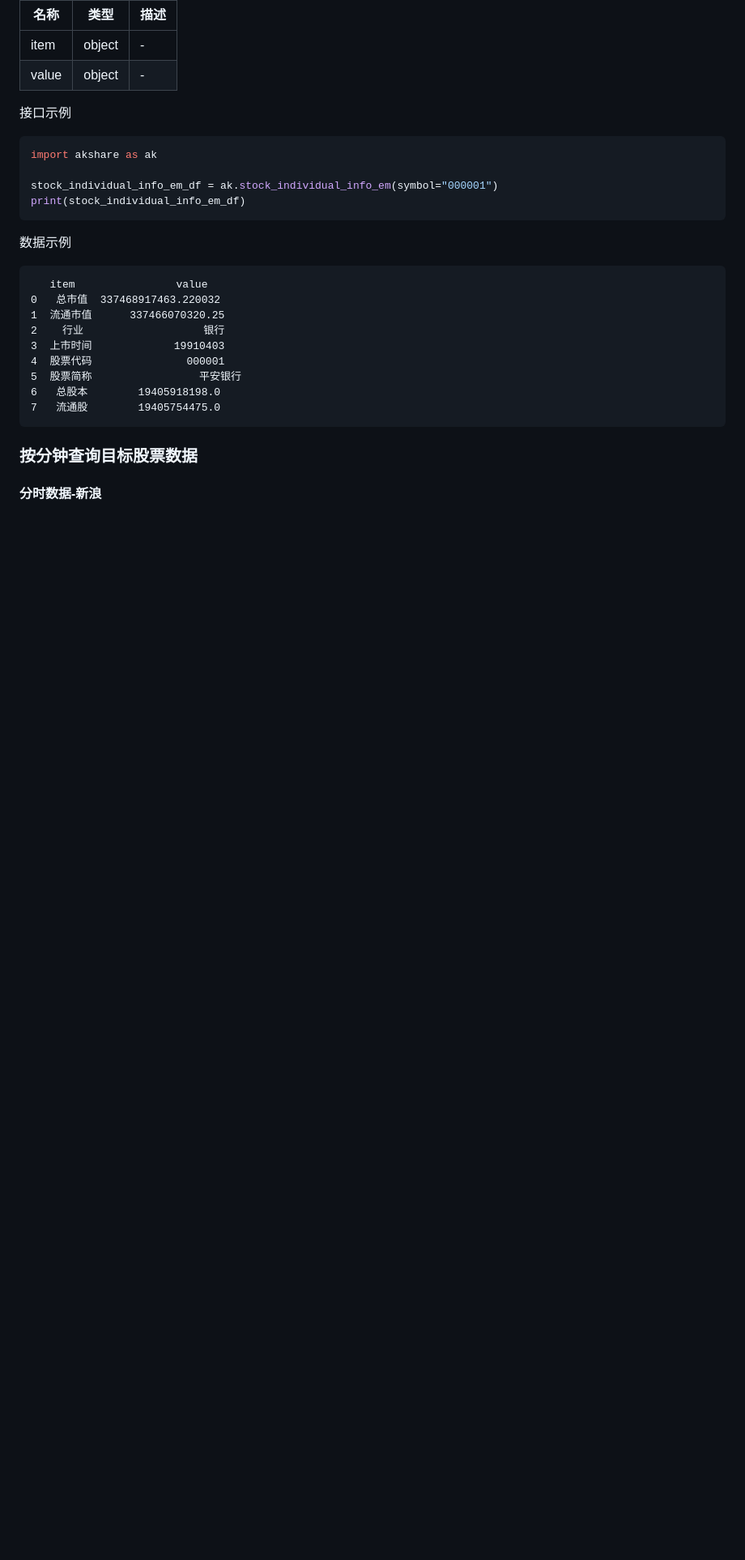
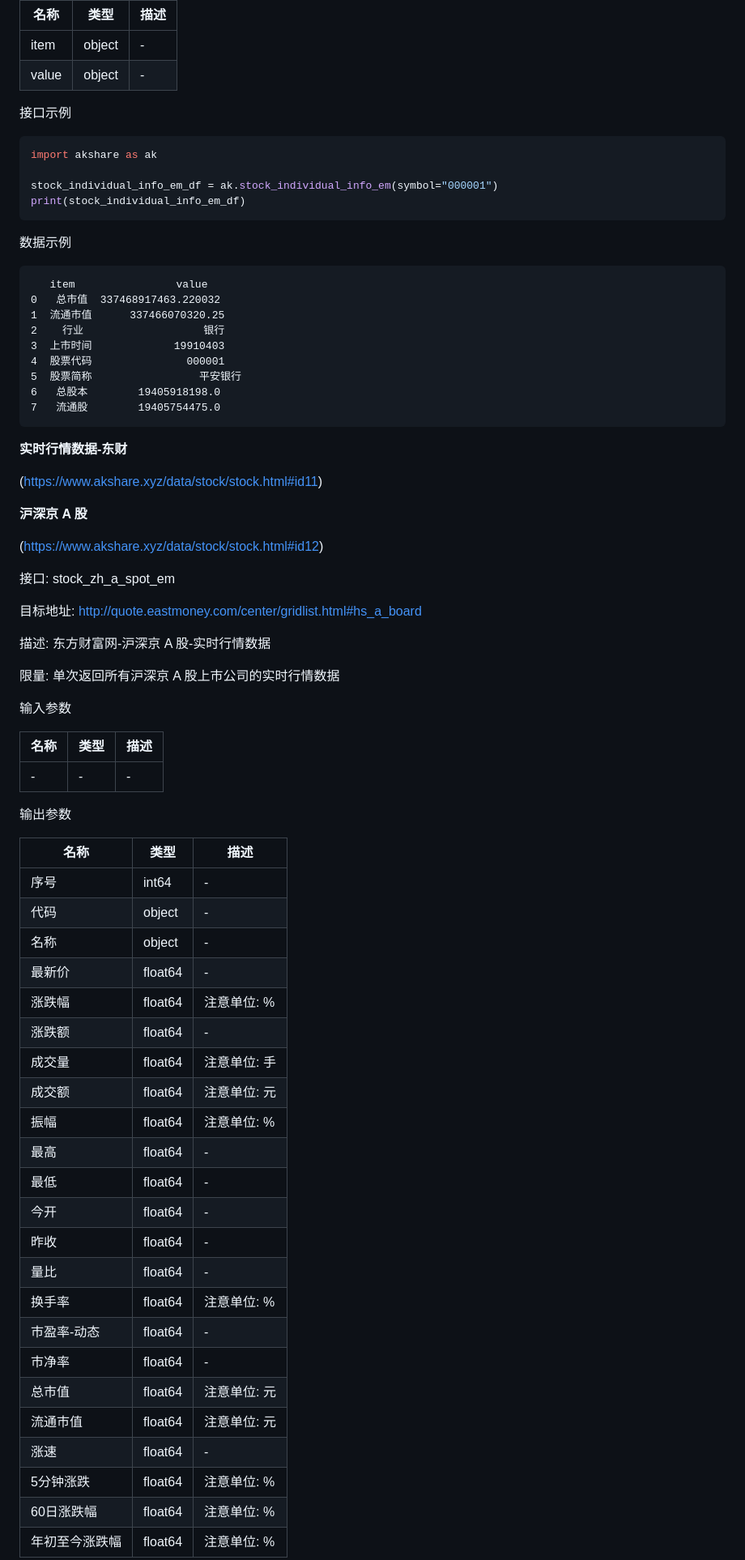
Before and after one commit to Crist1128/Stock-Predict-Pro, a Markdown page: 开发文档/AkShare调用文档.md, the part around the change printed below. Shown: that part at 81% size. Drawn GitHub-style; blank space fills up the shorter version.

````diff
--- a/开发文档/AkShare调用文档.md
+++ b/开发文档/AkShare调用文档.md
@@ -124,6 +124,55 @@ print(stock_individual_info_em_df)
 7   流通股        19405754475.0
 ```
 
-### 按分钟查询目标股票数据
 
-#### 分时数据-新浪
+
+**实时行情数据-东财**
+
+(https://www.akshare.xyz/data/stock/stock.html#id11)
+
+**沪深京 A 股**
+
+(https://www.akshare.xyz/data/stock/stock.html#id12)
+
+接口: stock_zh_a_spot_em
+
+目标地址: http://quote.eastmoney.com/center/gridlist.html#hs_a_board
+
+描述: 东方财富网-沪深京 A 股-实时行情数据
+
+限量: 单次返回所有沪深京 A 股上市公司的实时行情数据
+
+输入参数
+
+| 名称 | 类型 | 描述 |
+| ---- | ---- | ---- |
+| -    | -    | -    |
+
+输出参数
+
+| 名称           | 类型    | 描述         |
+| -------------- | ------- | ------------ |
+| 序号           | int64   | -            |
+| 代码           | object  | -            |
+| 名称           | object  | -            |
+| 最新价         | float64 | -            |
+| 涨跌幅         | float64 | 注意单位: %  |
+| 涨跌额         | float64 | -            |
+| 成交量         | float64 | 注意单位: 手 |
+| 成交额         | float64 | 注意单位: 元 |
+| 振幅           | float64 | 注意单位: %  |
+| 最高           | float64 | -            |
+| 最低           | float64 | -            |
+| 今开           | float64 | -            |
+| 昨收           | float64 | -            |
+| 量比           | float64 | -            |
+| 换手率         | float64 | 注意单位: %  |
+| 市盈率-动态    | float64 | -            |
+| 市净率         | float64 | -            |
+| 总市值         | float64 | 注意单位: 元 |
+| 流通市值       | float64 | 注意单位: 元 |
+| 涨速           | float64 | -            |
+| 5分钟涨跌      | float64 | 注意单位: %  |
+| 60日涨跌幅     | float64 | 注意单位: %  |
+| 年初至今涨跌幅 | float64 | 注意单位: %  |
+
````
Also changed, not shown: other parts of 开发文档/AkShare调用文档.md (+99 -6 lines), 开发文档/前端需求与接口文件.md (+5 -2 lines).
